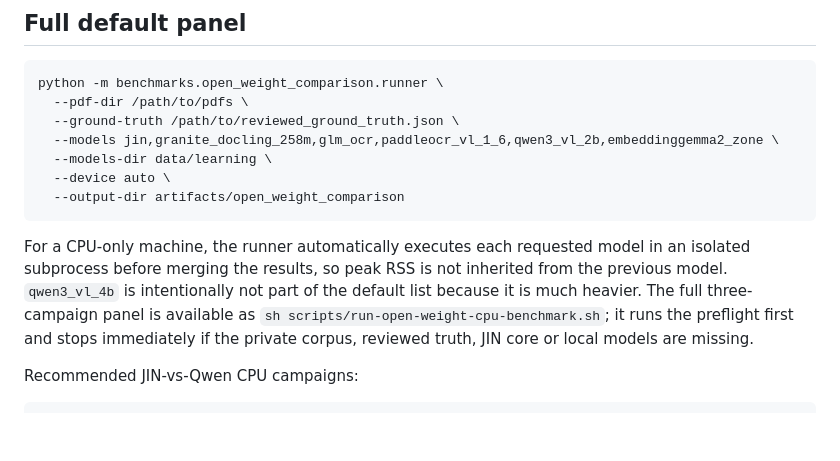
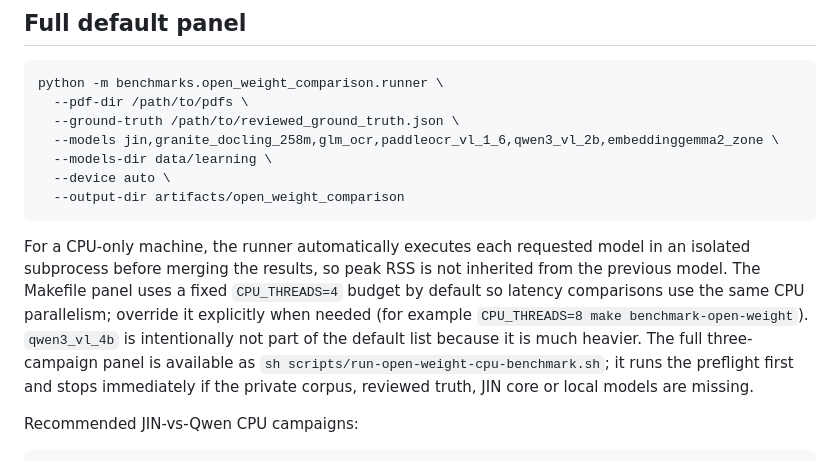
Before and after one commit to RedakArraid/jin-model, a Markdown page: benchmarks/open_weight_comparison/README.md, the part around the change. GitHub-like rendering; blank space fills up the shorter version.

Commit message:
docs: record fixed CPU thread budget for latency fairness

````diff
--- a/benchmarks/open_weight_comparison/README.md
+++ b/benchmarks/open_weight_comparison/README.md
@@ -178,7 +178,7 @@ python -m benchmarks.open_weight_comparison.runner \
   --output-dir artifacts/open_weight_comparison
 ```
 
-For a CPU-only machine, the runner automatically executes each requested model in an isolated subprocess before merging the results, so peak RSS is not inherited from the previous model. `qwen3_vl_4b` is intentionally not part of the default list because it is much heavier. The full three-campaign panel is available as `sh scripts/run-open-weight-cpu-benchmark.sh`; it runs the preflight first and stops immediately if the private corpus, reviewed truth, JIN core or local models are missing.
+For a CPU-only machine, the runner automatically executes each requested model in an isolated subprocess before merging the results, so peak RSS is not inherited from the previous model. The Makefile panel uses a fixed `CPU_THREADS=4` budget by default so latency comparisons use the same CPU parallelism; override it explicitly when needed (for example `CPU_THREADS=8 make benchmark-open-weight`). `qwen3_vl_4b` is intentionally not part of the default list because it is much heavier. The full three-campaign panel is available as `sh scripts/run-open-weight-cpu-benchmark.sh`; it runs the preflight first and stops immediately if the private corpus, reviewed truth, JIN core or local models are missing.
 
 Recommended JIN-vs-Qwen CPU campaigns:
 
````
